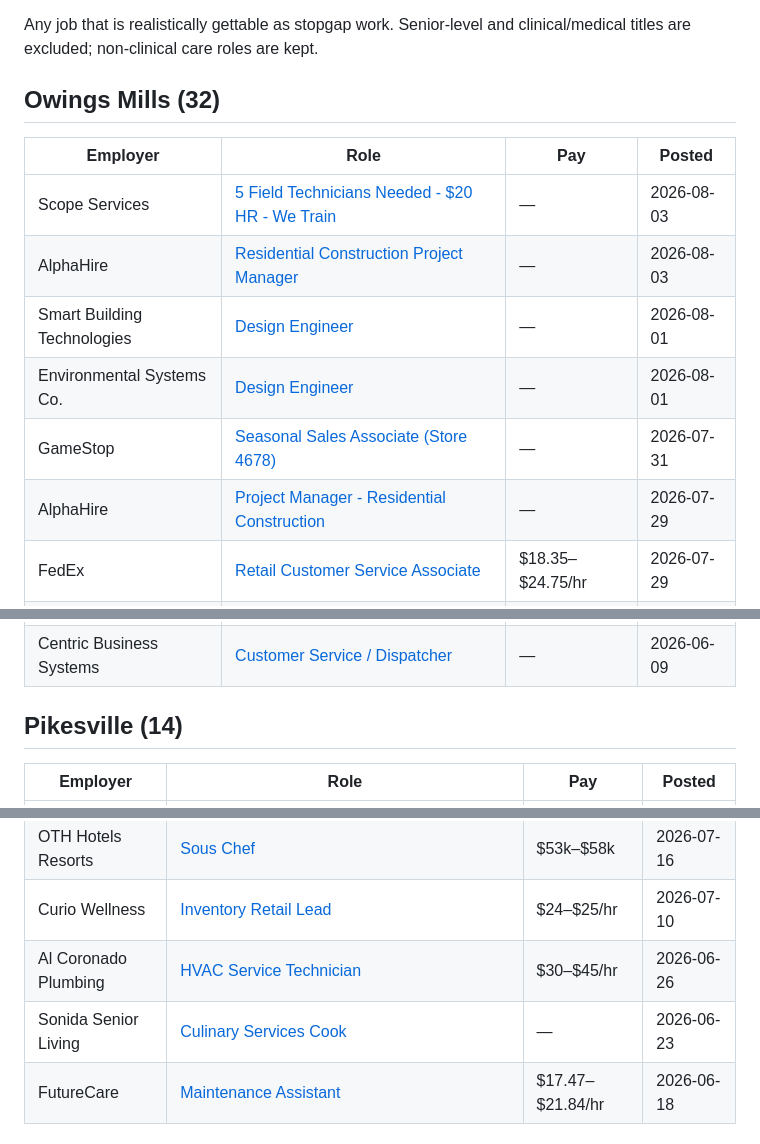
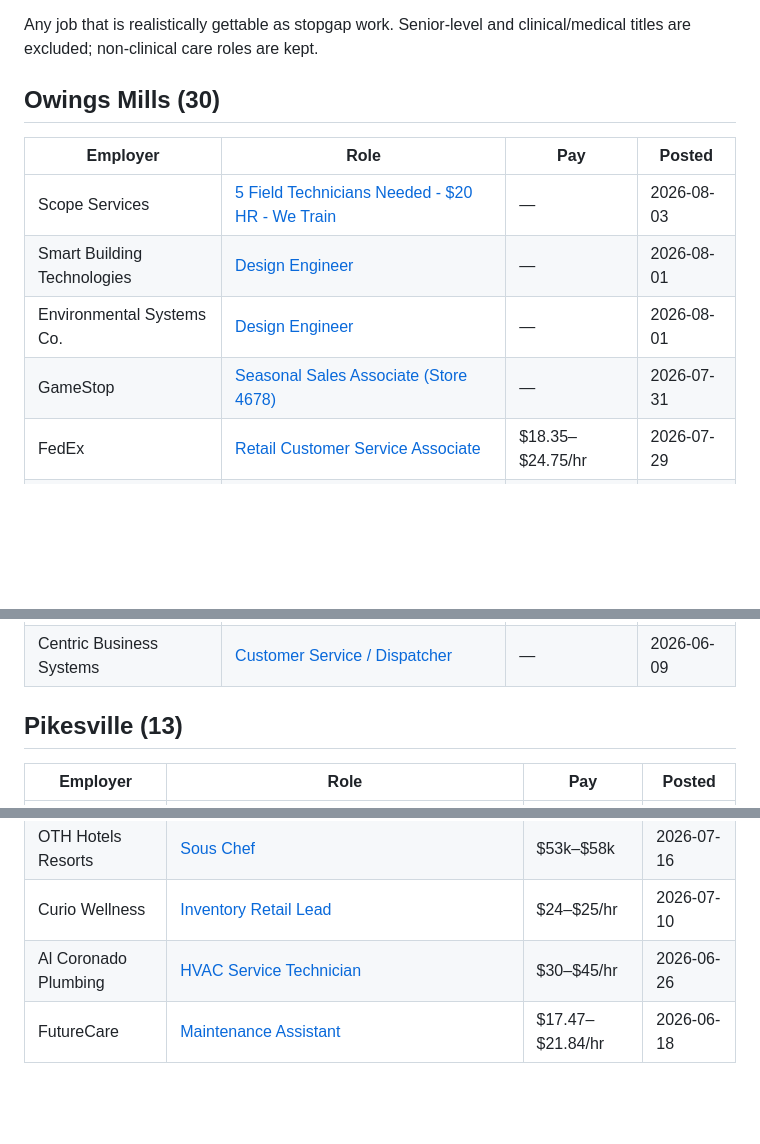
Before and after one commit to Themandme/test, a Markdown page: career-ops/owings-mills-latest.md, 3 parts joined by grey strips. Drawn GitHub-style; blank space fills up the shorter version.

Commit message:
Owings Mills jobs: refresh listings (2026-08-04 22:32 UTC)

```diff
--- a/career-ops/owings-mills-latest.md
+++ b/career-ops/owings-mills-latest.md
@@ -4,16 +4,14 @@ _Updated 2026-08-04 12:50 UTC · 64 openings within ~5 miles · posted in the la
 
 Any job that is realistically gettable as stopgap work. Senior-level and clinical/medical titles are excluded; non-clinical care roles are kept.
 
-## Owings Mills (32)
+## Owings Mills (30)
 
 | Employer | Role | Pay | Posted |
 |---|---|---|---|
 | Scope Services | [5 Field Technicians Needed - $20 HR - We Train](https://hiringcafe.com/job/5-field-technicians-needed-20-hr-we-train-scope-services-owings-mills-gzr4gyjyqf3pex19) | — | 2026-08-03 |
-| AlphaHire | [Residential Construction Project Manager](https://hiringcafe.com/job/residential-construction-project-manager-alphahire-owings-mills-zjzm27ki0l7koc91) | — | 2026-08-03 |
 | Smart Building Technologies | [Design Engineer](https://hiringcafe.com/job/design-engineer-smart-building-technologies-owings-mills-maryland-u9vyzyqdofe5cs09) | — | 2026-08-01 |
 | Environmental Systems Co. | [Design Engineer](https://hiringcafe.com/job/design-engineer-environmental-systems-co-owings-mills-maryland-dz36ovzsuh59vznw) | — | 2026-08-01 |
 | GameStop | [Seasonal Sales Associate (Store 4678)](https://hiringcafe.com/job/seasonal-sales-associate-store-4678-gamestop-owings-mills-maryland-810057jbfgalsbjs) | — | 2026-07-31 |
-| AlphaHire | [Project Manager - Residential Construction](https://hiringcafe.com/job/project-manager-residential-construction-alphahire-owings-mills-v00v1sg3hhnr8i3v) | — | 2026-07-29 |
 | FedEx | [Retail Customer Service Associate](https://hiringcafe.com/job/retail-customer-service-associate-fedex-owings-mills-maryland-a13ocnj9kqb5s1d6) | $18.35–$24.75/hr | 2026-07-29 |
 | Gaudenzia | [Recovery Support Professional](https://hiringcafe.com/job/recovery-support-professional-gaudenzia-owings-mills-maryland-2n28kjpnfehmlih3) | — | 2026-07-23 |
 | Morgan Properties | [Maintenance - Service Technician](https://hiringcafe.com/job/maintenance-service-technician-morgan-properties-owings-mills-maryland-of7krkp75q25jxiu) | $21–$24/hr | 2026-07-22 |
@@ -41,7 +39,7 @@ Any job that is realistically gettable as stopgap work. Senior-level and clinica
 | Garrison Forest School | [Accountant](https://hiringcafe.com/job/accountant-garrison-forest-school-owings-mills-maryland-uumfmpcksqufnk2d) | $50k–$60k | 2026-06-17 |
 | Centric Business Systems | [Customer Service / Dispatcher](https://hiringcafe.com/job/customer-service-dispatcher-centric-business-systems-owings-mills-xanx3c7q8lm6lufi) | — | 2026-06-09 |
 
-## Pikesville (14)
+## Pikesville (13)
 
 | Employer | Role | Pay | Posted |
 |---|---|---|---|
@@ -57,7 +55,6 @@ Any job that is realistically gettable as stopgap work. Senior-level and clinica
 | OTH Hotels Resorts | [Sous Chef](https://hiringcafe.com/job/sous-chef-oth-hotels-resorts-pikesville-maryland-pvdupmoxy7t7ch8x) | $53k–$58k | 2026-07-16 |
 | Curio Wellness | [Inventory Retail Lead](https://hiringcafe.com/job/inventory-retail-lead-curio-wellness-pikesville-maryland-kogj2b8vylpzip4k) | $24–$25/hr | 2026-07-10 |
 | Al Coronado Plumbing | [HVAC Service Technician](https://hiringcafe.com/job/hvac-service-technician-al-coronado-plumbing-pikesville-maryland-fjjcnk5bzif3z2e2) | $30–$45/hr | 2026-06-26 |
-| Sonida Senior Living | [Culinary Services Cook](https://hiringcafe.com/job/culinary-services-cook-sonida-senior-living-pikesville-maryland-bp4is965cwpvwf7o) | — | 2026-06-23 |
 | FutureCare | [Maintenance Assistant](https://hiringcafe.com/job/maintenance-assistant-futurecare-pikesville-maryland-28o4om916sdthwnv) | $17.47–$21.84/hr | 2026-06-18 |
 
 ## Randallstown (6)
```
Also changed, not shown: other parts of career-ops/owings-mills-latest.md (+1 -1 lines).
